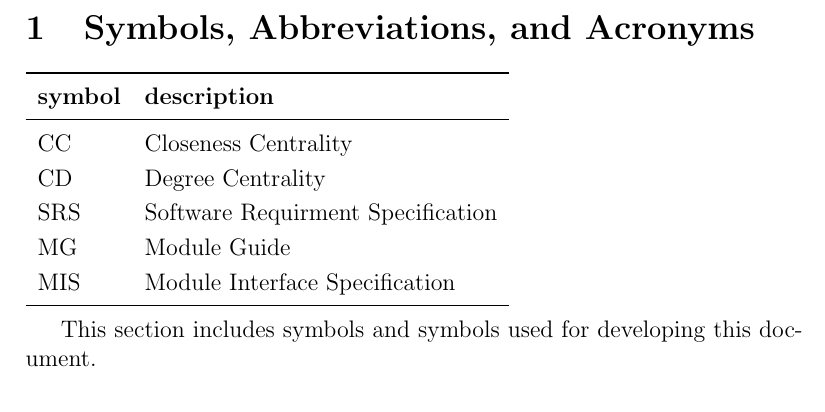
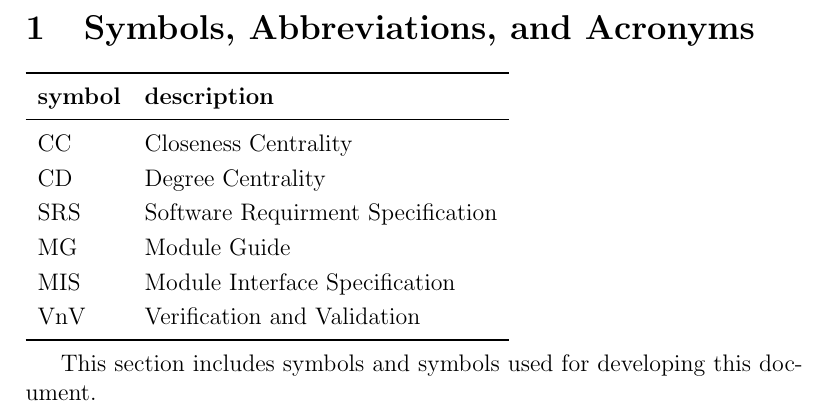
Before and after one commit to AtiyehSayadi/AtiyehSayadi, a LaTeX document (docs/VnVPlan/VnVPlan.tex): part of page 5 of 18, cut so that both start at the same text. Compiled offline with pdfLaTeX.

Commit message:
VnV is uploaded

```diff
--- a/docs/VnVPlan/VnVPlan.tex
+++ b/docs/VnVPlan/VnVPlan.tex
@@ -62,6 +62,7 @@ Date 2 & 1.1 & Notes\\
 SRS & Software Requirment Specification\\
 MG& Module Guide\\
 MIS& Module Interface Specification\\
+VnV& Verification and Validation\\
   \bottomrule
 \end{tabular}\\
 
```
Also changed, not shown: docs/VnVPlan/VnVPlan.pdf.
